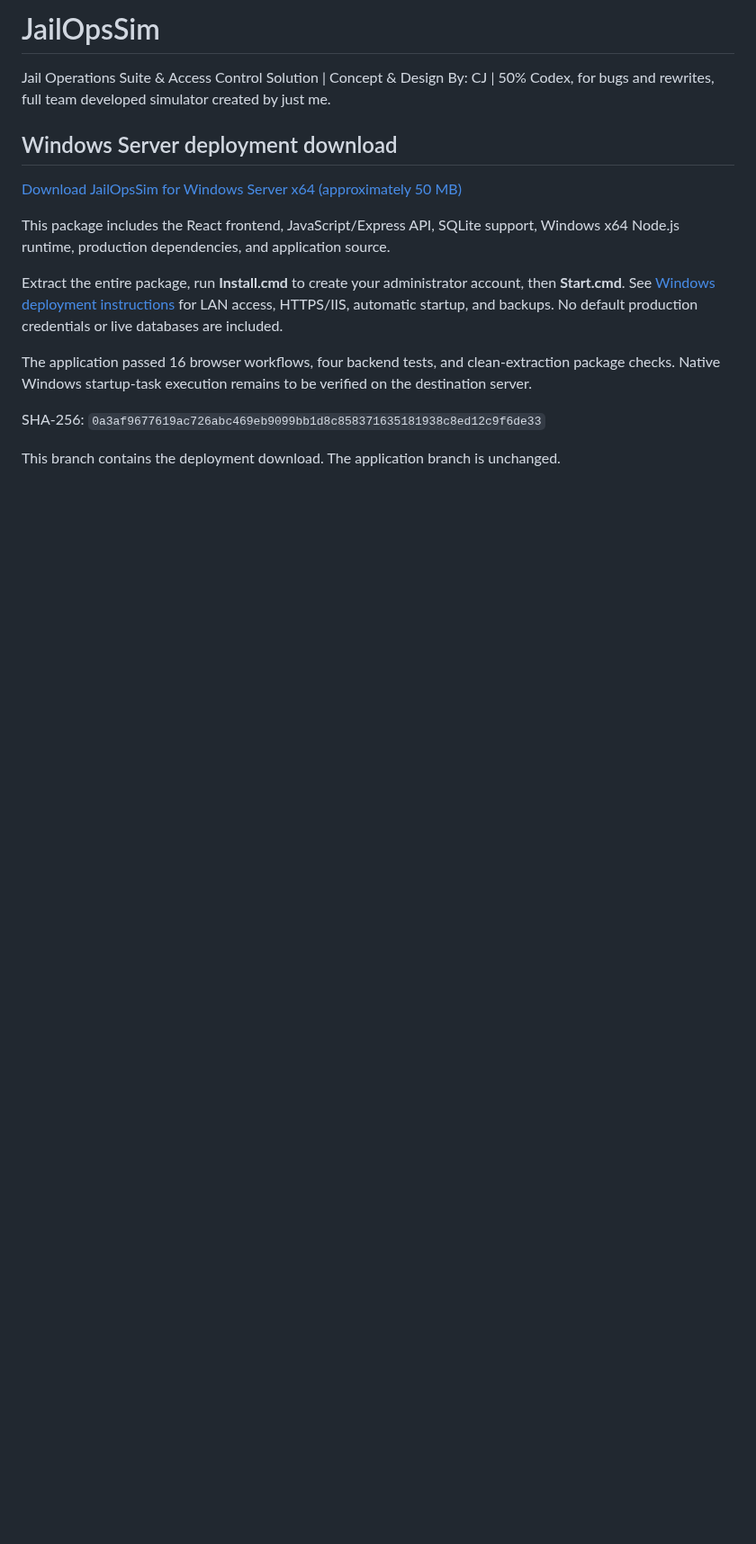
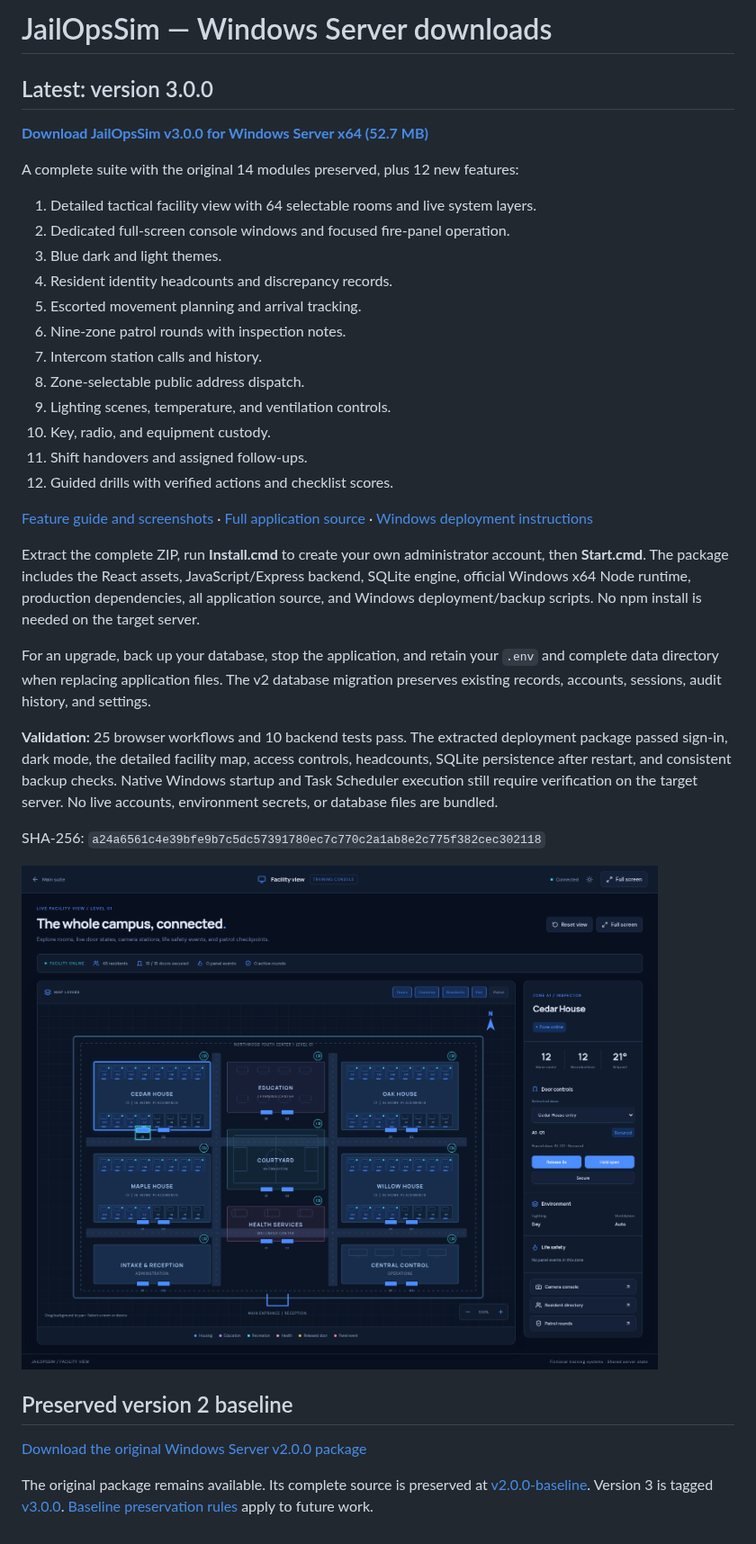
Before and after one commit to Developer-CJ/JailOpsSim, a Markdown page: README.md, the part around the change. Shown at 90% size. Rendered like a GitHub page; pictures changed too: screenshots/facility-dark.png (added); blank space fills up the shorter version.

Commit message:
Publish JailOpsSim Windows v3.0.0 and preserve v2 download

```diff
--- a/README.md
+++ b/README.md
@@ -1,17 +1,38 @@
-# JailOpsSim
-Jail Operations Suite &amp; Access Control Solution | Concept &amp; Design By: CJ | 50% Codex, for bugs and rewrites, full team developed simulator created by just me.
+# JailOpsSim — Windows Server downloads
 
+## Latest: version 3.0.0
 
-## Windows Server deployment download
+[**Download JailOpsSim v3.0.0 for Windows Server x64 (52.7 MB)**](https://github.com/Developer-CJ/JailOpsSim/raw/refs/heads/deployment-download/JailOpsSim-Windows-x64-v3.0.0.zip)
 
-[Download JailOpsSim for Windows Server x64 (approximately 50 MB)](https://github.com/Developer-CJ/JailOpsSim/raw/refs/heads/deployment-download/JailOpsSim-Windows-x64-v2.0.0.zip)
+A complete suite with the original 14 modules preserved, plus 12 new features:
 
-This package includes the React frontend, JavaScript/Express API, SQLite support, Windows x64 Node.js runtime, production dependencies, and application source.
+1. Detailed tactical facility view with 64 selectable rooms and live system layers.
+2. Dedicated full-screen console windows and focused fire-panel operation.
+3. Blue dark and light themes.
+4. Resident identity headcounts and discrepancy records.
+5. Escorted movement planning and arrival tracking.
+6. Nine-zone patrol rounds with inspection notes.
+7. Intercom station calls and history.
+8. Zone-selectable public address dispatch.
+9. Lighting scenes, temperature, and ventilation controls.
+10. Key, radio, and equipment custody.
+11. Shift handovers and assigned follow-ups.
+12. Guided drills with verified actions and checklist scores.
 
-Extract the entire package, run **Install.cmd** to create your administrator account, then **Start.cmd**. See [Windows deployment instructions](DEPLOY-WINDOWS.md) for LAN access, HTTPS/IIS, automatic startup, and backups. No default production credentials or live databases are included.
+[Feature guide and screenshots](WHATS_NEW_V3.md) · [Full application source](https://github.com/Developer-CJ/JailOpsSim/tree/main) · [Windows deployment instructions](DEPLOY-WINDOWS.md)
 
-The application passed 16 browser workflows, four backend tests, and clean-extraction package checks. Native Windows startup-task execution remains to be verified on the destination server.
+Extract the complete ZIP, run **Install.cmd** to create your own administrator account, then **Start.cmd**. The package includes the React assets, JavaScript/Express backend, SQLite engine, official Windows x64 Node runtime, production dependencies, all application source, and Windows deployment/backup scripts. No npm install is needed on the target server.
 
-SHA-256: `0a3af9677619ac726abc469eb9099bb1d8c858371635181938c8ed12c9f6de33`
+For an upgrade, back up your database, stop the application, and retain your `.env` and complete data directory when replacing application files. The v2 database migration preserves existing records, accounts, sessions, audit history, and settings.
 
-This branch contains the deployment download. The application branch is unchanged.
+**Validation:** 25 browser workflows and 10 backend tests pass. The extracted deployment package passed sign-in, dark mode, the detailed facility map, access controls, headcounts, SQLite persistence after restart, and consistent backup checks. Native Windows startup and Task Scheduler execution still require verification on the target server. No live accounts, environment secrets, or database files are bundled.
+
+SHA-256: `a24a6561c4e39bfe9b7c5dc57391780ec7c770c2a1ab8e2c775f382cec302118`
+
+![Detailed facility console](screenshots/facility-dark.png)
+
+## Preserved version 2 baseline
+
+[Download the original Windows Server v2.0.0 package](https://github.com/Developer-CJ/JailOpsSim/raw/refs/heads/deployment-download/JailOpsSim-Windows-x64-v2.0.0.zip)
+
+The original package remains available. Its complete source is preserved at [v2.0.0-baseline](https://github.com/Developer-CJ/JailOpsSim/tree/v2.0.0-baseline). Version 3 is tagged [v3.0.0](https://github.com/Developer-CJ/JailOpsSim/tree/v3.0.0). [Baseline preservation rules](BASELINE.md) apply to future work.
```
Also changed, not shown: BASELINE.md (added, +14 -0 lines), DEPLOY-WINDOWS.md (+2 -0 lines), WHATS_NEW_V3.md (added, +47 -0 lines), screenshots/fire-panel-dark.png (added), screenshots/suite-dark.png (added), 2 other files.
